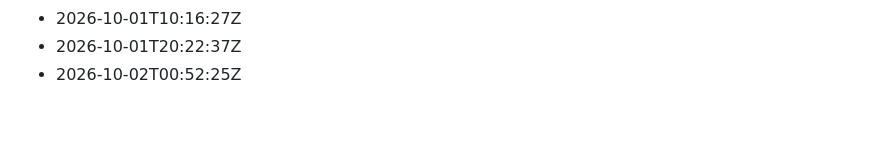
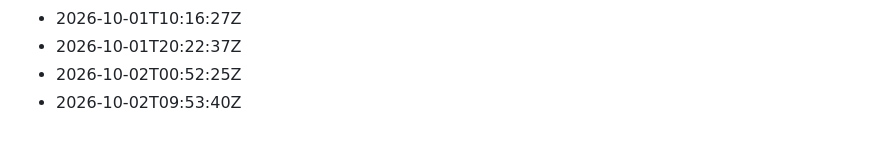
Before and after one commit to Gabzkk/particles, a Markdown page: activity/daily-commits.md, the part around the change. Rendered like a GitHub page.

Commit message:
chore: record daily activity for 2026-10-02

```diff
--- a/activity/daily-commits.md
+++ b/activity/daily-commits.md
@@ -135,3 +135,4 @@
 - 2026-10-01T10:16:27Z
 - 2026-10-01T20:22:37Z
 - 2026-10-02T00:52:25Z
+- 2026-10-02T09:53:40Z
```
